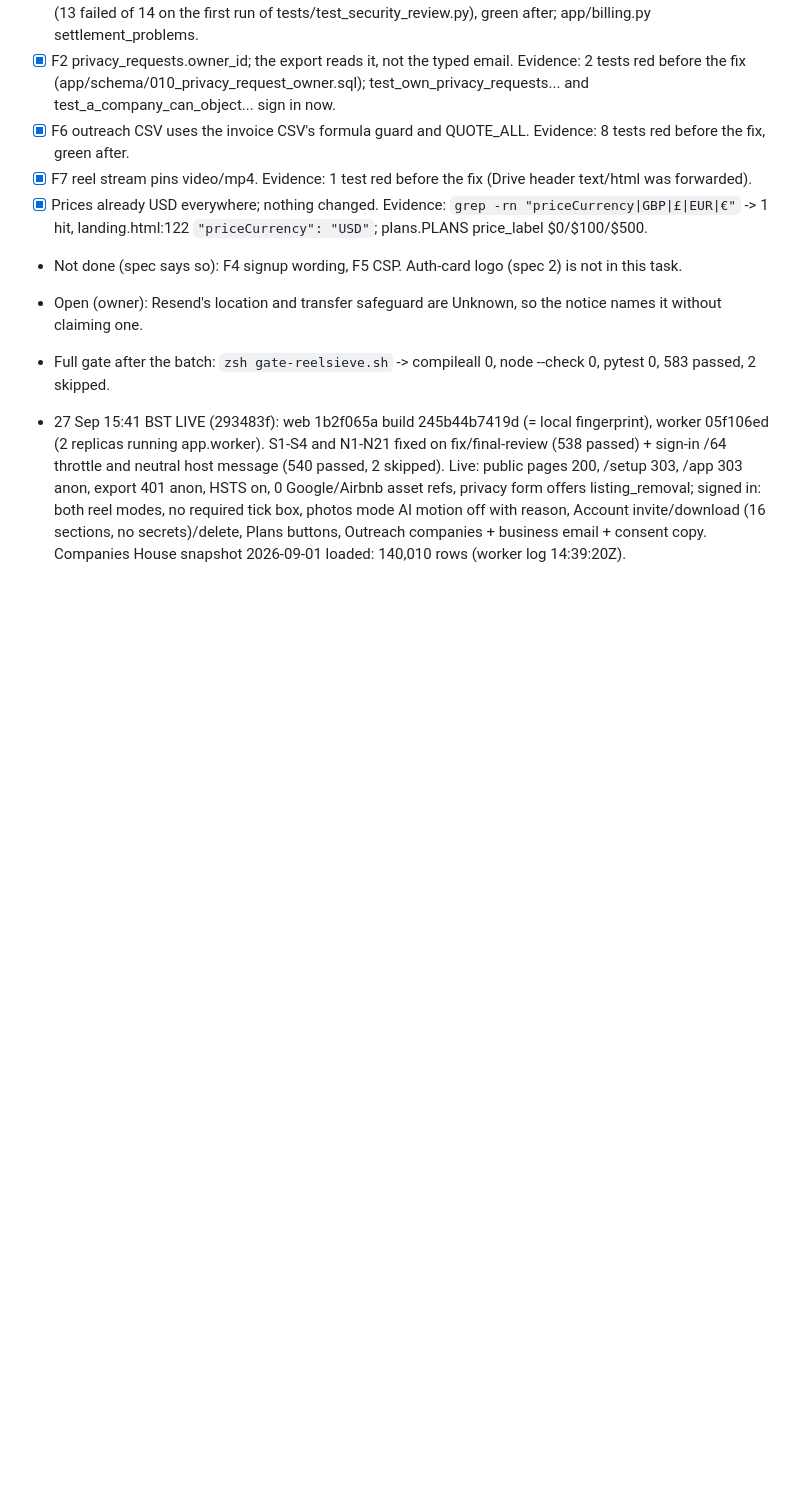
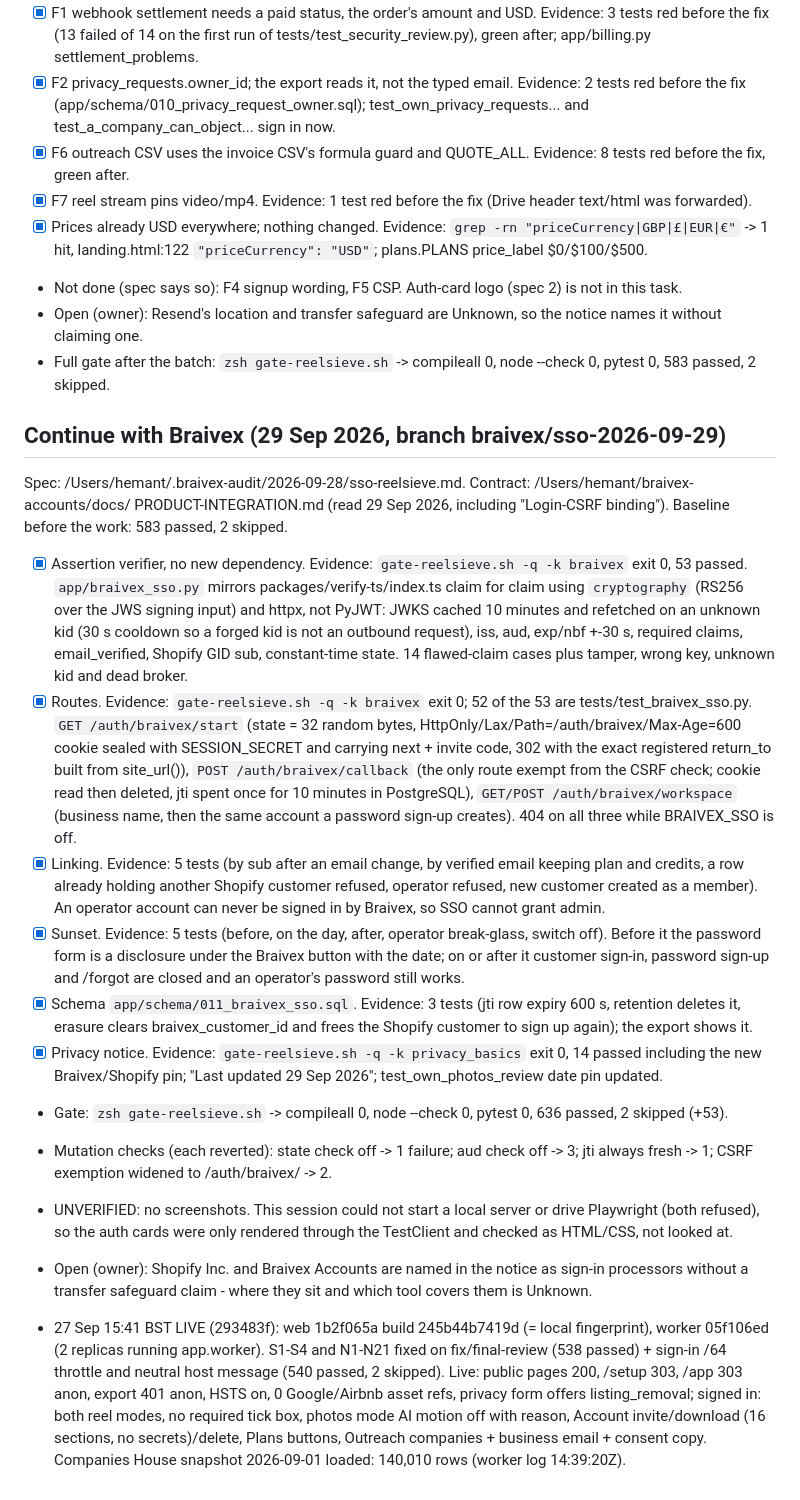
Before and after one commit to moose9200/ReelSieve, a Markdown page: PLAN.md, the part around the change. GitHub-like rendering; blank space fills up the shorter version.

Commit message:
PLAN.md: the 29 Sep Continue with Braivex batch

```diff
--- a/PLAN.md
+++ b/PLAN.md
@@ -138,4 +138,36 @@ Spec: /Users/hemant/.braivex-audit/2026-09-28/spec-common.md. Baseline before th
 - Open (owner): Resend's location and transfer safeguard are Unknown, so the notice names it without claiming one.
 - Full gate after the batch: `zsh gate-reelsieve.sh` -> compileall 0, node --check 0, pytest 0, 583 passed, 2 skipped.
 
+## Continue with Braivex (29 Sep 2026, branch braivex/sso-2026-09-29)
+Spec: /Users/hemant/.braivex-audit/2026-09-28/sso-reelsieve.md. Contract: /Users/hemant/braivex-accounts/docs/
+PRODUCT-INTEGRATION.md (read 29 Sep 2026, including "Login-CSRF binding"). Baseline before the work: 583 passed, 2 skipped.
+- [x] Assertion verifier, no new dependency. Evidence: `gate-reelsieve.sh -q -k braivex` exit 0, 53 passed.
+      `app/braivex_sso.py` mirrors packages/verify-ts/index.ts claim for claim using `cryptography` (RS256 over the
+      JWS signing input) and httpx, not PyJWT: JWKS cached 10 minutes and refetched on an unknown kid (30 s cooldown
+      so a forged kid is not an outbound request), iss, aud, exp/nbf +-30 s, required claims, email_verified,
+      Shopify GID sub, constant-time state. 14 flawed-claim cases plus tamper, wrong key, unknown kid and dead broker.
+- [x] Routes. Evidence: `gate-reelsieve.sh -q -k braivex` exit 0; 52 of the 53 are tests/test_braivex_sso.py.
+      `GET /auth/braivex/start` (state = 32 random bytes, HttpOnly/Lax/Path=/auth/braivex/Max-Age=600 cookie sealed
+      with SESSION_SECRET and carrying next + invite code, 302 with the exact registered return_to built from
+      site_url()), `POST /auth/braivex/callback` (the only route exempt from the CSRF check; cookie read then deleted,
+      jti spent once for 10 minutes in PostgreSQL), `GET/POST /auth/braivex/workspace` (business name, then the same
+      account a password sign-up creates). 404 on all three while BRAIVEX_SSO is off.
+- [x] Linking. Evidence: 5 tests (by sub after an email change, by verified email keeping plan and credits, a row
+      already holding another Shopify customer refused, operator refused, new customer created as a member).
+      An operator account can never be signed in by Braivex, so SSO cannot grant admin.
+- [x] Sunset. Evidence: 5 tests (before, on the day, after, operator break-glass, switch off). Before it the
+      password form is a disclosure under the Braivex button with the date; on or after it customer sign-in,
+      password sign-up and /forgot are closed and an operator's password still works.
+- [x] Schema `app/schema/011_braivex_sso.sql`. Evidence: 3 tests (jti row expiry 600 s, retention deletes it,
+      erasure clears braivex_customer_id and frees the Shopify customer to sign up again); the export shows it.
+- [x] Privacy notice. Evidence: `gate-reelsieve.sh -q -k privacy_basics` exit 0, 14 passed including the new
+      Braivex/Shopify pin; "Last updated 29 Sep 2026"; test_own_photos_review date pin updated.
+- Gate: `zsh gate-reelsieve.sh` -> compileall 0, node --check 0, pytest 0, 636 passed, 2 skipped (+53).
+- Mutation checks (each reverted): state check off -> 1 failure; aud check off -> 3; jti always fresh -> 1;
+  CSRF exemption widened to /auth/braivex/ -> 2.
+- UNVERIFIED: no screenshots. This session could not start a local server or drive Playwright (both refused), so the
+  auth cards were only rendered through the TestClient and checked as HTML/CSS, not looked at.
+- Open (owner): Shopify Inc. and Braivex Accounts are named in the notice as sign-in processors without a transfer
+  safeguard claim - where they sit and which tool covers them is Unknown.
+
 - 27 Sep 15:41 BST LIVE (293483f): web 1b2f065a build 245b44b7419d (= local fingerprint), worker 05f106ed (2 replicas running app.worker). S1-S4 and N1-N21 fixed on fix/final-review (538 passed) + sign-in /64 throttle and neutral host message (540 passed, 2 skipped). Live: public pages 200, /setup 303, /app 303 anon, export 401 anon, HSTS on, 0 Google/Airbnb asset refs, privacy form offers listing_removal; signed in: both reel modes, no required tick box, photos mode AI motion off with reason, Account invite/download (16 sections, no secrets)/delete, Plans buttons, Outreach companies + business email + consent copy. Companies House snapshot 2026-09-01 loaded: 140,010 rows (worker log 14:39:20Z).
```
